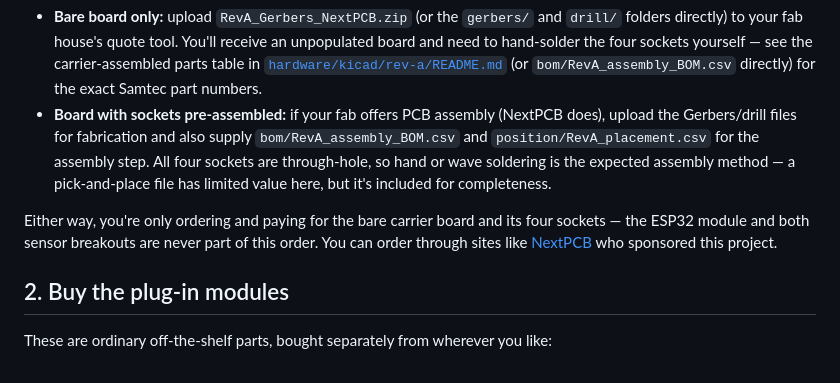
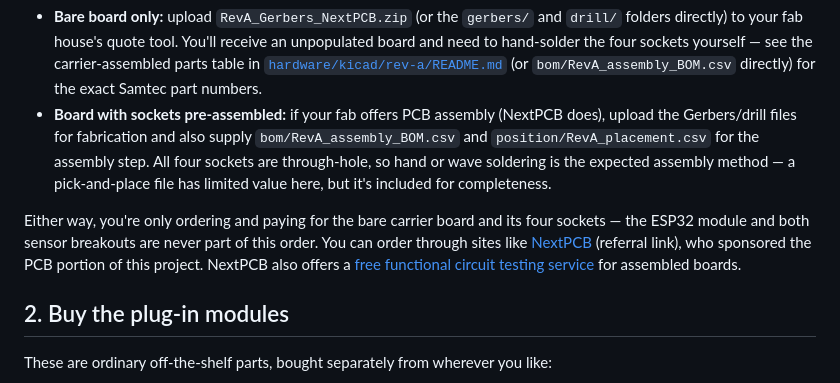
Before and after one commit to Canterrain/bread-proof-monitor, a Markdown page: guides/hardware.md, the part around the change. Drawn GitHub-style.

```diff
--- a/guides/hardware.md
+++ b/guides/hardware.md
@@ -11,7 +11,7 @@ The fabrication files are in [`hardware/kicad/rev-a/RevA_Manufacturing_2026-08-2
 - **Bare board only:** upload `RevA_Gerbers_NextPCB.zip` (or the `gerbers/` and `drill/` folders directly) to your fab house's quote tool. You'll receive an unpopulated board and need to hand-solder the four sockets yourself — see the carrier-assembled parts table in [`hardware/kicad/rev-a/README.md`](../hardware/kicad/rev-a/README.md#bill-of-materials) (or `bom/RevA_assembly_BOM.csv` directly) for the exact Samtec part numbers.
 - **Board with sockets pre-assembled:** if your fab offers PCB assembly (NextPCB does), upload the Gerbers/drill files for fabrication and also supply `bom/RevA_assembly_BOM.csv` and `position/RevA_placement.csv` for the assembly step. All four sockets are through-hole, so hand or wave soldering is the expected assembly method — a pick-and-place file has limited value here, but it's included for completeness.
 
-Either way, you're only ordering and paying for the bare carrier board and its four sockets — the ESP32 module and both sensor breakouts are never part of this order. You can order through sites like [NextPCB](https://www.nextpcb.com/) who sponsored this project.
+Either way, you're only ordering and paying for the bare carrier board and its four sockets — the ESP32 module and both sensor breakouts are never part of this order. You can order through sites like [NextPCB](https://www.nextpcb.com/register?code=Anoraker) (referral link), who sponsored the PCB portion of this project. NextPCB also offers a [free functional circuit testing service](https://www.nextpcb.com/blog/free-functional-testing) for assembled boards.
 
 ## 2. Buy the plug-in modules
 
```
Also changed, not shown: README.md (+16 -1 lines), docs/images/nextpcb-logo.png (added).
